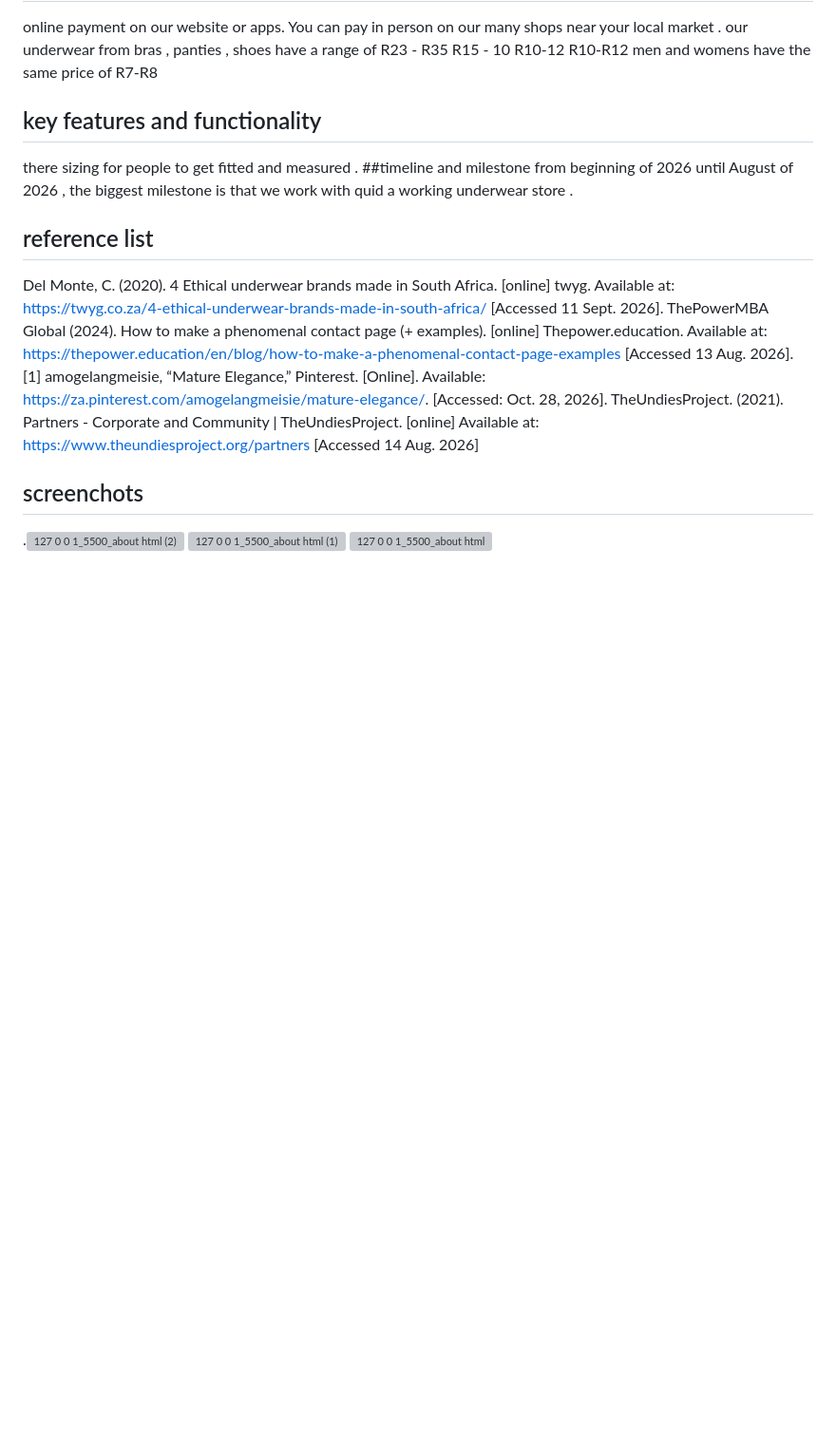
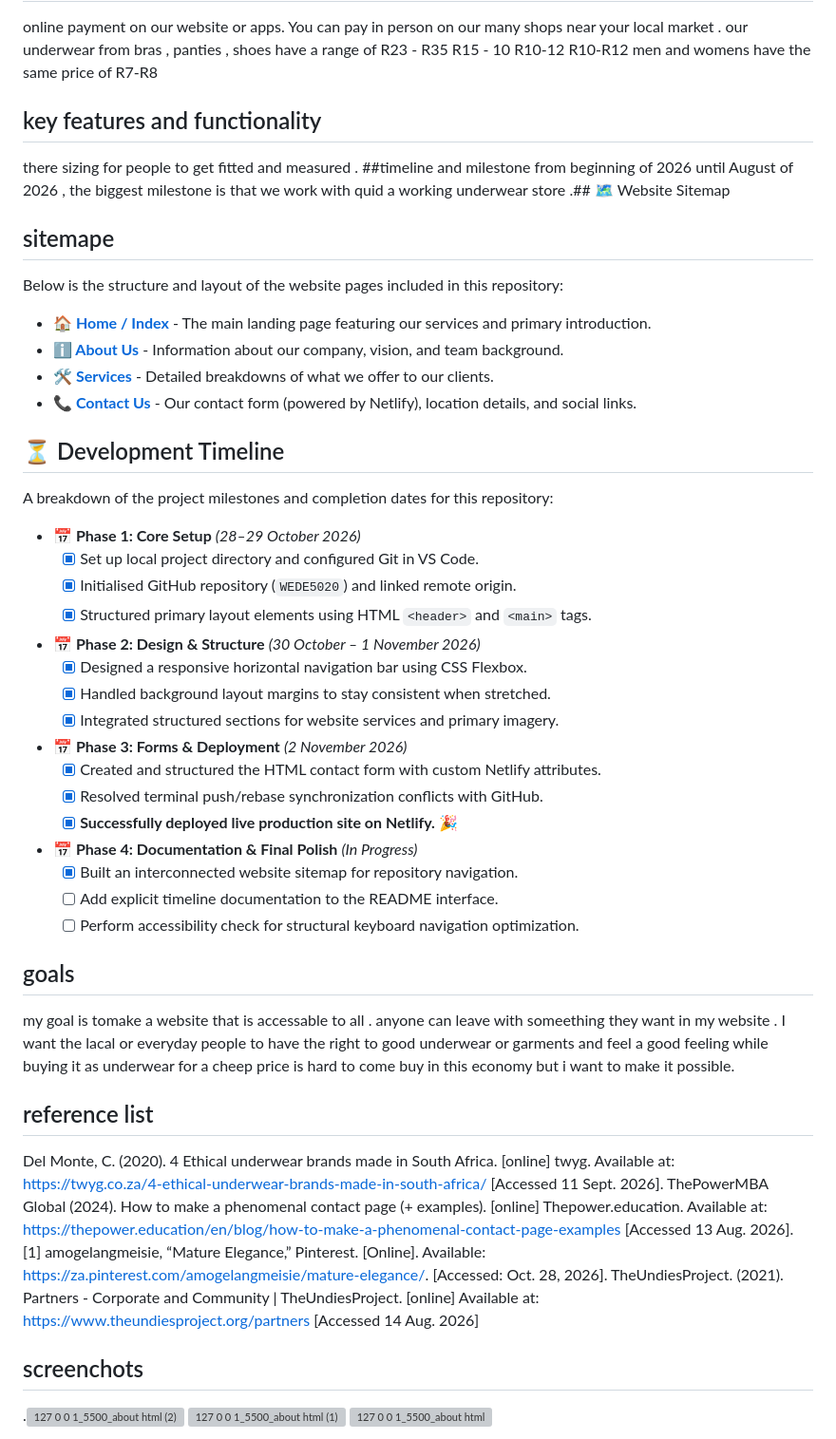
Before and after one commit to amothekid/WEDE5020, a Markdown page: README.md, the part around the change. Shown at 95% size. Rendered like a GitHub page; blank space fills up the shorter version; grey boxes are pictures that could not be loaded.

Commit message:
i want to add to my gitbut read me file

```diff
--- a/README.md
+++ b/README.md
@@ -19,7 +19,42 @@ men and womens have the same price of R7-R8
 ## key features and functionality
 there sizing  for people to get fitted and measured .
 ##timeline and milestone
-from beginning of 2026 until August of 2026 , the biggest milestone is that we work with quid a working underwear store .
+from beginning of 2026 until August of 2026 , the biggest milestone is that we work with quid a working underwear store .## 🗺️ Website Sitemap
+## sitemape
+Below is the structure and layout of the website pages included in this repository:
+
+*   **[🏠 Home / Index](./index.html)** - The main landing page featuring our services and primary introduction.
+*   **[ℹ️ About Us](./about.html)** - Information about our company, vision, and team background.
+*   **[🛠️ Services](./services.html)** - Detailed breakdowns of what we offer to our clients.
+*   **[📞 Contact Us](./contact.html)** - Our contact form (powered by Netlify), location details, and social links.
+
+## ⏳ Development Timeline
+
+A breakdown of the project milestones and completion dates for this repository:
+
+*   **📅 Phase 1: Core Setup** *(28–29 October 2026)*
+    *   [x] Set up local project directory and configured Git in VS Code.
+    *   [x] Initialised GitHub repository (`WEDE5020`) and linked remote origin.
+    *   [x] Structured primary layout elements using HTML `<header>` and `<main>` tags.
+
+*   **📅 Phase 2: Design & Structure** *(30 October – 1 November 2026)*
+    *   [x] Designed a responsive horizontal navigation bar using CSS Flexbox.
+    *   [x] Handled background layout margins to stay consistent when stretched.
+    *   [x] Integrated structured sections for website services and primary imagery.
+
+*   **📅 Phase 3: Forms & Deployment** *(2 November 2026)*
+    *   [x] Created and structured the HTML contact form with custom Netlify attributes.
+    *   [x] Resolved terminal push/rebase synchronization conflicts with GitHub.
+    *   [x] **Successfully deployed live production site on Netlify.** 🎉
+
+*   **📅 Phase 4: Documentation & Final Polish** *(In Progress)*
+    *   [x] Built an interconnected website sitemap for repository navigation.
+    *   [ ] Add explicit timeline documentation to the README interface.
+    *   [ ] Perform accessibility check for structural keyboard navigation optimization.
+## goals
+my goal is tomake a website that is accessable to all . anyone can leave with someething they want in my website .
+I want the lacal or everyday people to have the right to good underwear or garments and feel a good feeling while buying it as underwear for a cheep price is hard to come buy in this economy but i want to make it possible.
+
 ## reference list
 Del Monte, C. (2020). 4 Ethical underwear brands made in South Africa. [online] twyg. Available at: https://twyg.co.za/4-ethical-underwear-brands-made-in-south-africa/ [Accessed 11 Sept. 2026].
 ThePowerMBA Global (2024). How to make a phenomenal contact page (+ examples). [online] Thepower.education. Available at: https://thepower.education/en/blog/how-to-make-a-phenomenal-contact-page-examples [Accessed 13 Aug. 2026].
```
